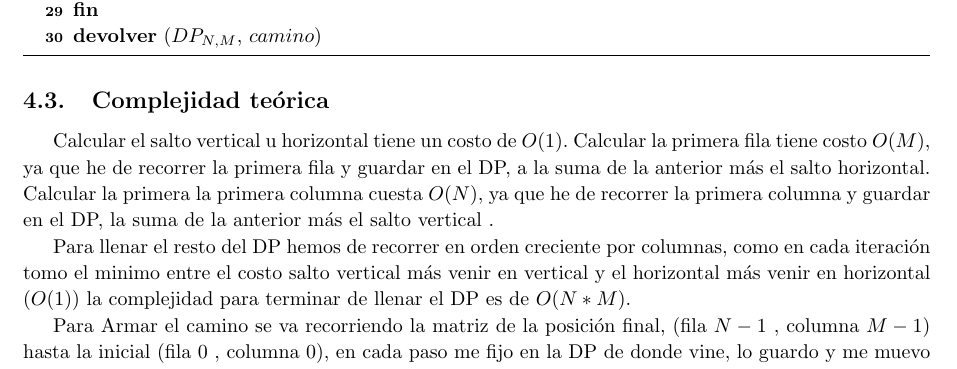
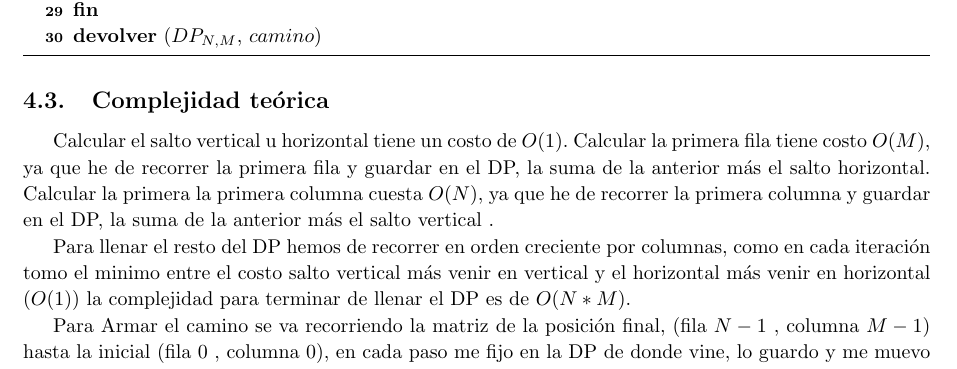
Before and after one commit to francofrizzo/aed3-tp2, a LaTeX document (latex/informe.tex, which reads latex/ej3.tex): part of page 15 of 19, cut so that both start at the same text. Compiled offline with pdfLaTeX.

Commit message:
refactor theory complex report

```diff
--- a/latex/ej3.tex
+++ b/latex/ej3.tex
@@ -325,7 +325,7 @@
     % Deducir una cota de complejidad temporal del algoritmo propuesto (en función de los parámetros que se consideren correctos) y justificar por qué el algoritmo la cumple. Utilizar el modelo uniforme.
     \subsection{Complejidad teórica}
 
-    Calcular el salto vertical u horizontal tiene un costo de $O(1)$. Calcular la primera fila tiene costo $O(M)$, ya que he de recorrer la primera fila y guardar en el DP, a la suma de la anterior más el salto horizontal. Calcular la primera la primera columna cuesta $O(N)$, ya que he de recorrer la primera columna y guardar en el DP,  la suma de la anterior más el salto vertical .
+    Calcular el salto vertical u horizontal tiene un costo de $O(1)$. Calcular la primera fila tiene costo $O(M)$, ya que he de recorrer la primera fila y guardar en el DP, la suma de la anterior más el salto horizontal. Calcular la primera la primera columna cuesta $O(N)$, ya que he de recorrer la primera columna y guardar en el DP,  la suma de la anterior más el salto vertical .
 
     Para llenar el resto del DP hemos de recorrer en orden creciente por columnas, como en cada iteración tomo el minimo entre el costo salto vertical más venir en vertical y el horizontal más venir en horizontal ($O(1)$) la complejidad para terminar de llenar el DP es de $O(N*M)$.
 
```
Also changed, not shown: latex/ej3.tex (2 more changed lines).
